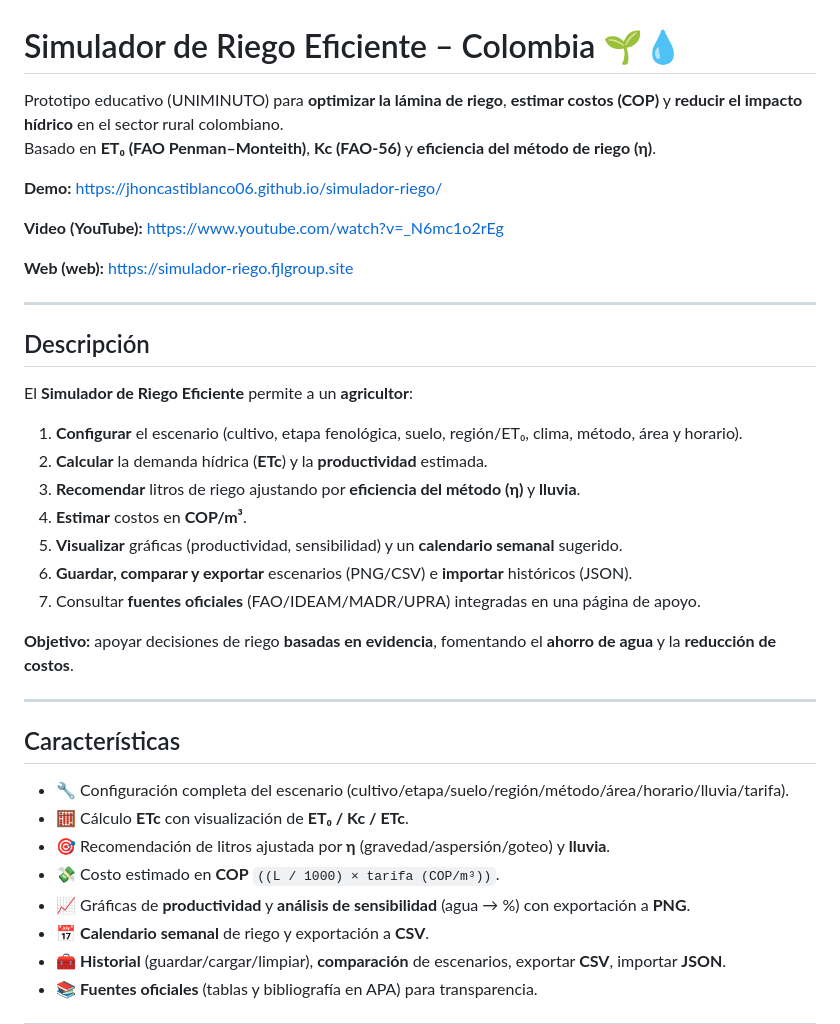
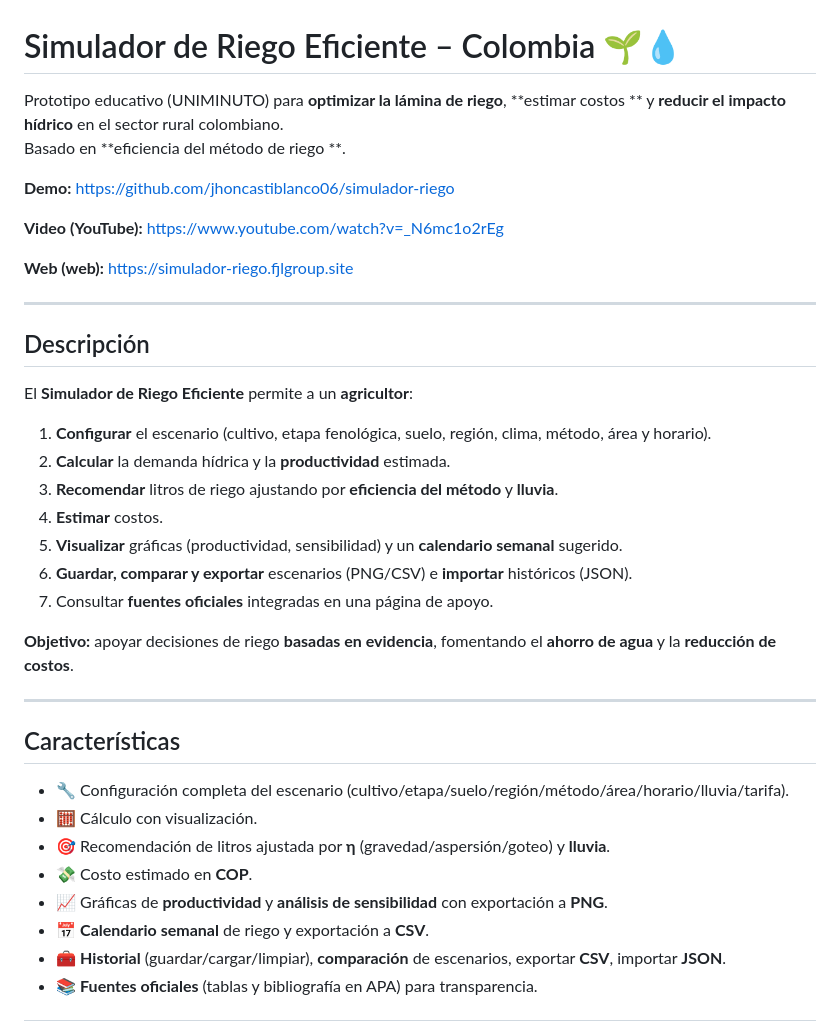
Before and after one commit to jhoncastiblanco06/simulador-riego, a Markdown page: README.md, the part around the change. Drawn GitHub-style.

Commit message:
Actualizar README.md

```diff
--- a/README.md
+++ b/README.md
@@ -1,9 +1,9 @@
 # Simulador de Riego Eficiente – Colombia 🌱💧
 
-Prototipo educativo (UNIMINUTO) para **optimizar la lámina de riego**, **estimar costos (COP)** y **reducir el impacto hídrico** en el sector rural colombiano.
-Basado en **ET₀ (FAO Penman–Monteith)**, **Kc (FAO-56)** y **eficiencia del método de riego (η)**.
+Prototipo educativo (UNIMINUTO) para **optimizar la lámina de riego**, **estimar costos ** y **reducir el impacto hídrico** en el sector rural colombiano.
+Basado en  **eficiencia del método de riego **.
 
-**Demo:** https://jhoncastiblanco06.github.io/simulador-riego/
+**Demo:** https://github.com/jhoncastiblanco06/simulador-riego
 
 **Video (YouTube):** https://www.youtube.com/watch?v=_N6mc1o2rEg
 
@@ -15,13 +15,13 @@ Basado en **ET₀ (FAO Penman–Monteith)**, **Kc (FAO-56)** y **eficiencia del
 
 El **Simulador de Riego Eficiente** permite a un **agricultor**:
 
-1. **Configurar** el escenario (cultivo, etapa fenológica, suelo, región/ET₀, clima, método, área y horario).
-2. **Calcular** la demanda hídrica (**ETc**) y la **productividad** estimada.
-3. **Recomendar** litros de riego ajustando por **eficiencia del método (η)** y **lluvia**.
-4. **Estimar** costos en **COP/m³**.
+1. **Configurar** el escenario (cultivo, etapa fenológica, suelo, región, clima, método, área y horario).
+2. **Calcular** la demanda hídrica y la **productividad** estimada.
+3. **Recomendar** litros de riego ajustando por **eficiencia del método** y **lluvia**.
+4. **Estimar** costos.
 5. **Visualizar** gráficas (productividad, sensibilidad) y un **calendario semanal** sugerido.
 6. **Guardar, comparar y exportar** escenarios (PNG/CSV) e **importar** históricos (JSON).
-7. Consultar **fuentes oficiales** (FAO/IDEAM/MADR/UPRA) integradas en una página de apoyo.
+7. Consultar **fuentes oficiales** integradas en una página de apoyo.
 
 **Objetivo:** apoyar decisiones de riego **basadas en evidencia**, fomentando el **ahorro de agua** y la **reducción de costos**.
 
@@ -30,10 +30,10 @@ El **Simulador de Riego Eficiente** permite a un **agricultor**:
 ## Características
 
 - 🔧 Configuración completa del escenario (cultivo/etapa/suelo/región/método/área/horario/lluvia/tarifa).
-- 🧮 Cálculo **ETc** con visualización de **ET₀ / Kc / ETc**.
+- 🧮 Cálculo con visualización.
 - 🎯 Recomendación de litros ajustada por **η** (gravedad/aspersión/goteo) y **lluvia**.
-- 💸 Costo estimado en **COP** `((L / 1000) × tarifa (COP/m³))`.
-- 📈 Gráficas de **productividad** y **análisis de sensibilidad** (agua → %) con exportación a **PNG**.
+- 💸 Costo estimado en **COP**.
+- 📈 Gráficas de **productividad** y **análisis de sensibilidad** con exportación a **PNG**.
 - 📅 **Calendario semanal** de riego y exportación a **CSV**.
 - 🧰 **Historial** (guardar/cargar/limpiar), **comparación** de escenarios, exportar **CSV**, importar **JSON**.
 - 📚 **Fuentes oficiales** (tablas y bibliografía en APA) para transparencia.
```
